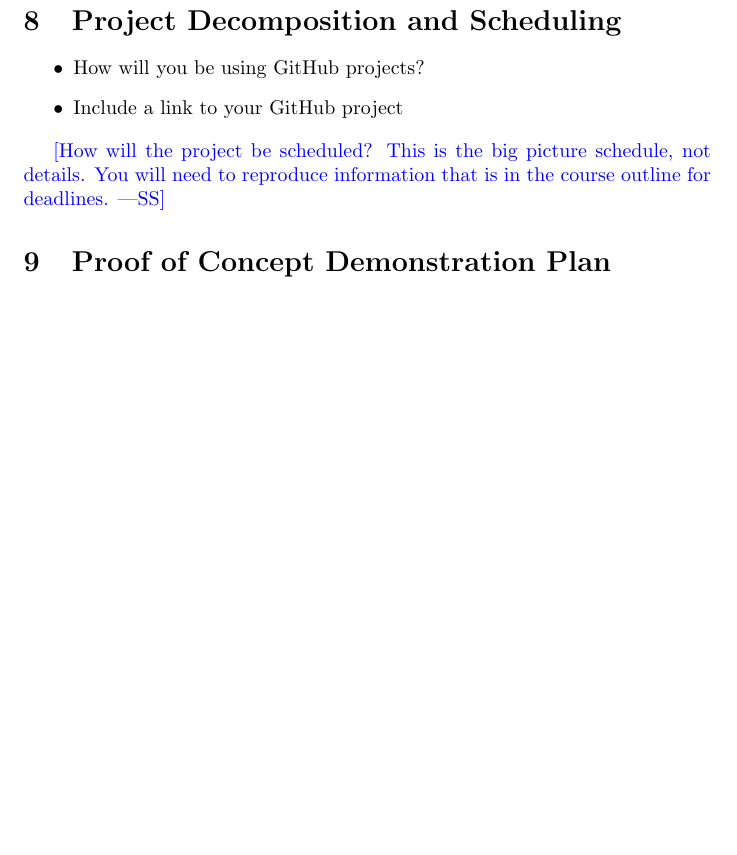
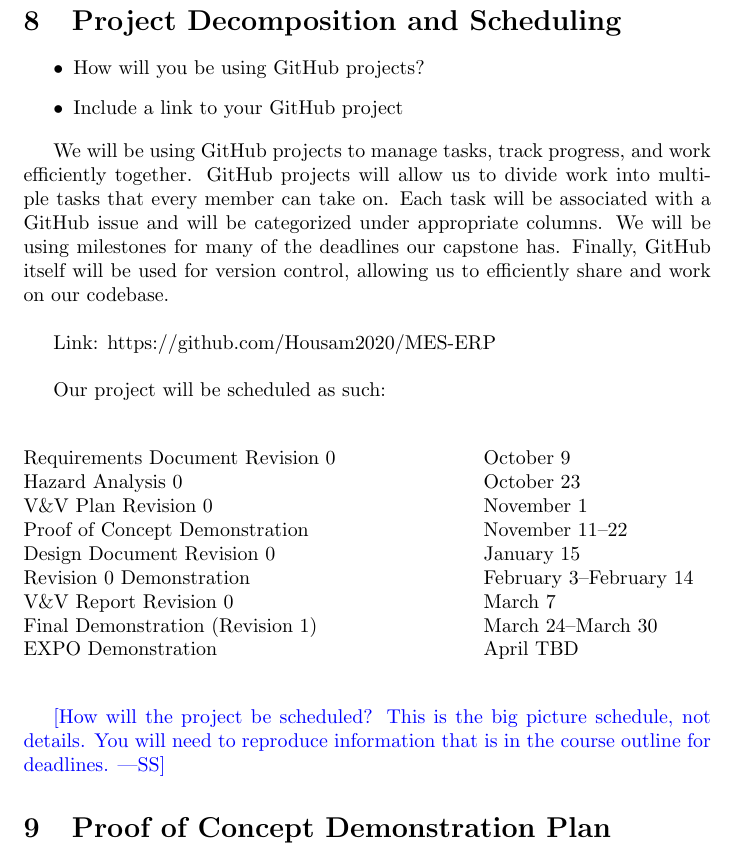
Before and after one commit to Housam2020/MES-ERP, a LaTeX document (docs/DevelopmentPlan/DevelopmentPlan.tex): part of page 6 of 10, cut so that both start at the same text, the shorter picture padded with empty space. Compiled offline with pdfLaTeX.

Commit message:
Added Q8 to development plan

```diff
--- a/docs/DevelopmentPlan/DevelopmentPlan.tex
+++ b/docs/DevelopmentPlan/DevelopmentPlan.tex
@@ -158,6 +158,29 @@ Continuous Integration and Continuous Deployment (CI/CD) will be implemented to
   \item Include a link to your GitHub project
 \end{itemize}
 
+We will be using GitHub projects to manage tasks, track progress, and work efficiently together.
+GitHub projects will allow us to divide work into multiple tasks that every member can take on.
+Each task will be associated with a GitHub issue and will be categorized under appropriate columns.
+We will be using milestones for many of the deadlines our capstone has. Finally, GitHub itself will
+be used for version control, allowing us to efficiently share and work on our codebase. \\
+
+Link: https://github.com/Housam2020/MES-ERP \\
+
+Our project will be scheduled as such: \\
+
+\begin{tabbing}
+  \hspace{8cm} \= \hspace{3cm} \= \kill
+  Requirements Document Revision 0 \> October 9 \\
+  Hazard Analysis 0 \> October 23 \\
+  V\&V Plan Revision 0 \> November 1 \\
+  Proof of Concept Demonstration \> November 11--22 \\
+  Design Document Revision 0 \> January 15 \\
+  Revision 0 Demonstration \> February 3--February 14 \\
+  V\&V Report Revision 0 \> March 7 \\
+  Final Demonstration (Revision 1) \> March 24--March 30 \\
+  EXPO Demonstration \> April TBD \\
+\end{tabbing}
+
 \wss{How will the project be scheduled?  This is the big picture schedule, not
 details. You will need to reproduce information that is in the course outline
 for deadlines.}
```
